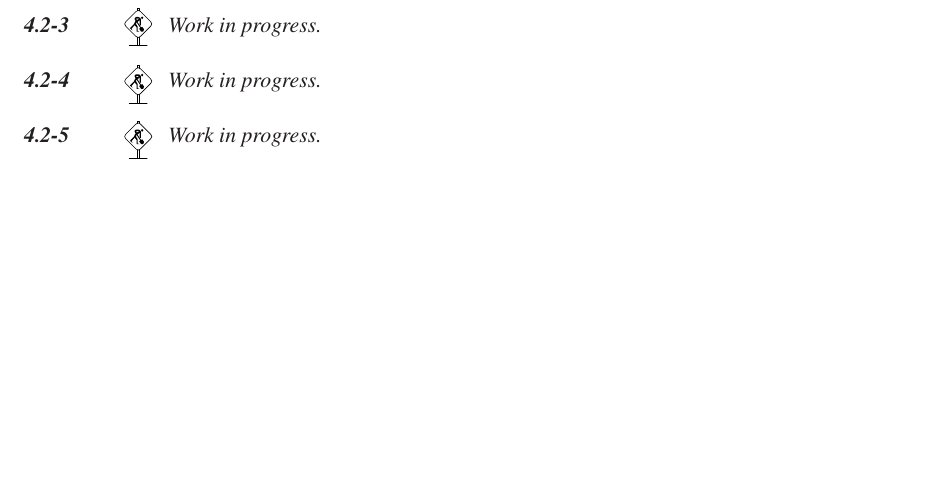
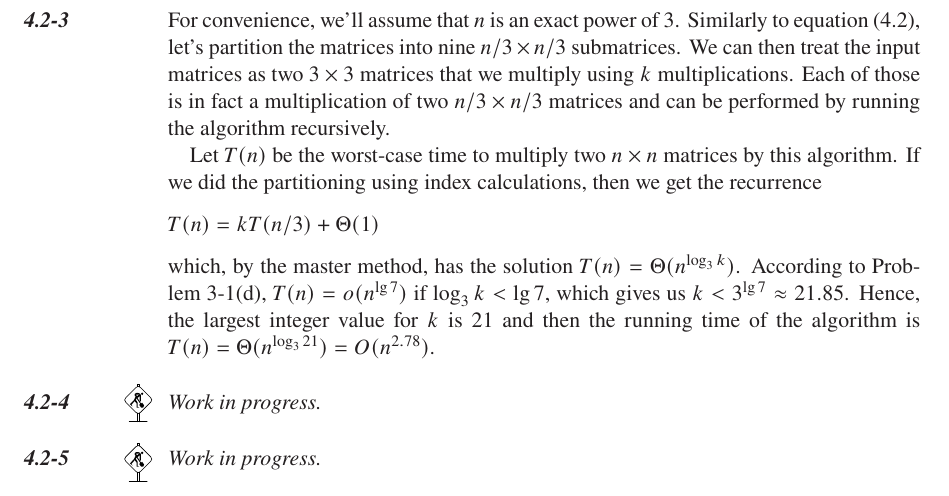
Before and after one commit to wojtask/clrs4e-solutions, a LaTeX thesis (clrs4e-solutions.tex, which reads chapter4/sections/2/3.tex): part of page 55 of 122, cut at the place of the change, the shorter picture padded with empty space. Compiled offline with pdfLaTeX; a missing font is replaced by an installed copy or a similar font.

Commit message:
#118 4.2-3

```diff
--- a/chapter4/sections/2/3.tex
+++ b/chapter4/sections/2/3.tex
@@ -1 +1,13 @@
-\workinprogress % TODO
+For convenience, we'll assume that $n$ is an exact power of 3.
+Similarly to equation (4.2), let's partition the matrices into nine $n/3\times n/3$ submatrices.
+We can then treat the input matrices as two $3\times3$ matrices that we multiply using $k$ multiplications.
+Each of those is in fact a multiplication of two $n/3\times n/3$ matrices and can be performed by running the algorithm recursively.
+
+Let $T(n)$ be the worst-case time to multiply two $n\times n$ matrices by this algorithm.
+If we did the partitioning using index calculations, then we get the recurrence
+\[
+    T(n) = kT(n/3)+\Theta(1)
+\]
+which, by the master method, has the solution $T(n)=\Theta(n^{\log_3k})$.
+According to \refProblem{3-1}(d), $T(n)=o(n^{\lg7})$ if $\log_3k<\lg7$, which gives us $k<3^{\lg7}\approx21.85$.
+Hence, the largest integer value for $k$ is 21 and then the running time of the algorithm is $T(n)=\Theta(n^{\log_321})=O(n^{2.78})$.
```
